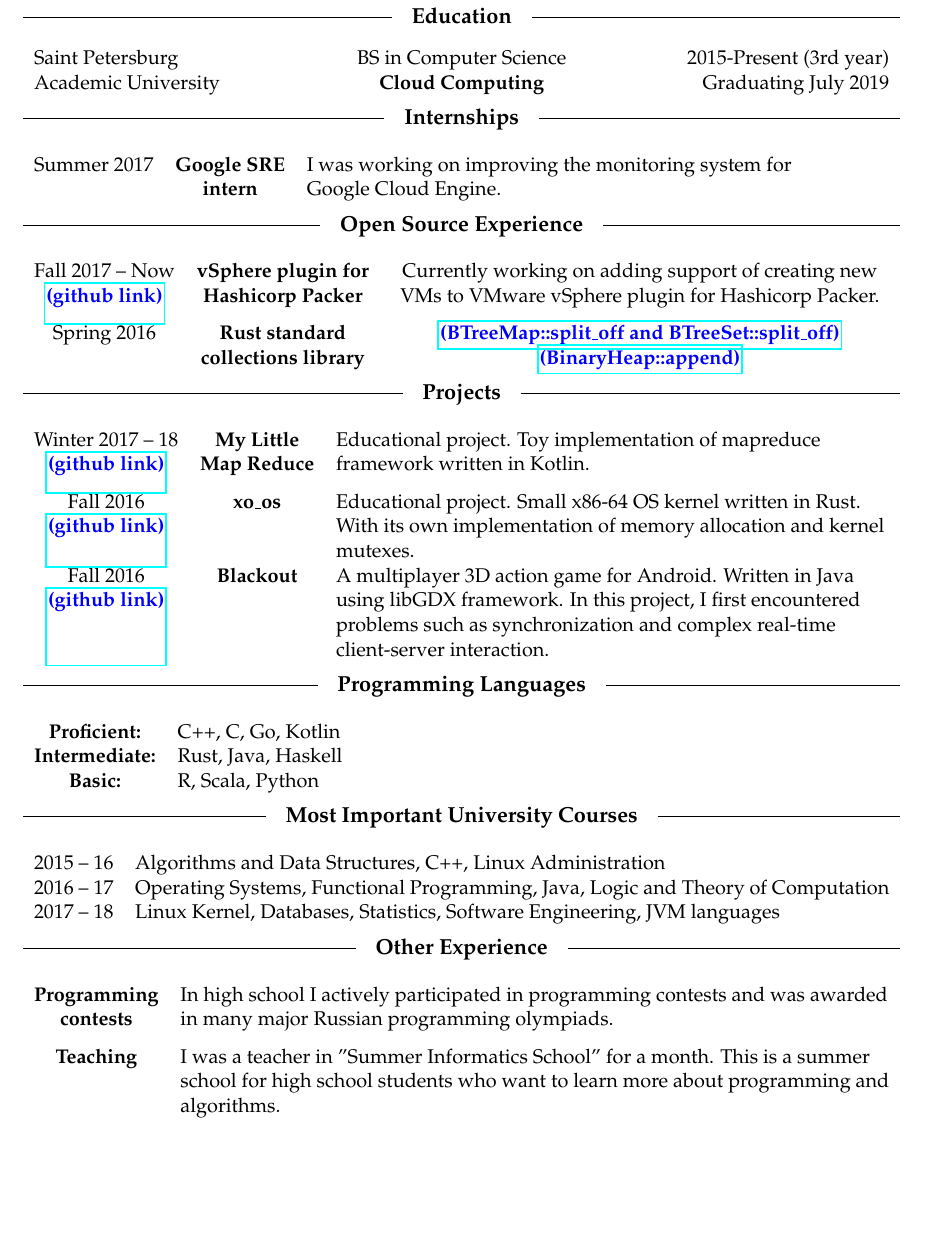
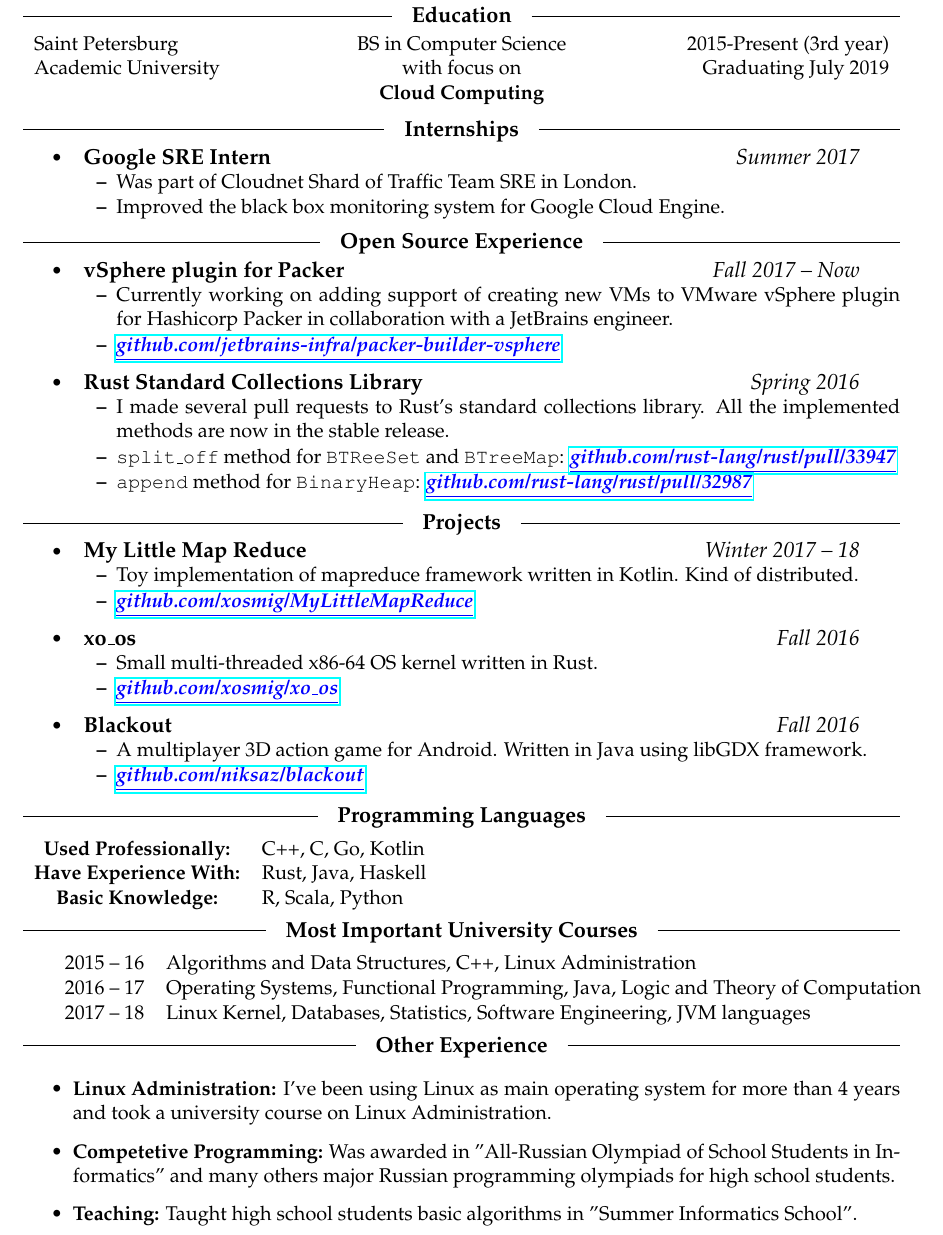
Before and after one commit to xosmig/resume, a LaTeX CV (resume.tex): part of the page, cut so that both start at the same text, the shorter picture padded with empty space. Compiled offline with pdfLaTeX.

Commit message:
Redesign the resume

```diff
--- a/resume.tex
+++ b/resume.tex
@@ -8,14 +8,15 @@
 %
 \usepackage{xcolor}
 \usepackage{hyperref}
-\def\lnk#1#2#3{\href{#1}{\textcolor{#2}{\tbf{#3}}}}
+
+\def\lnk#1#2{\href{#1}{\textcolor{blue}{\tbf{\textit{\underline{#2}}}}}}
 
 \def\tbf{\textbf}
 \def\ttt{\texttt}
 \def\sml#1{\small{#1}\normalsize}
 \def\lrg#1{\large\textbf{#1}\normalsize}
 
-\def\headline#1{\medskip\hbox to \hsize{\hrulefill\quad\lower.3em\hbox{\lrg{#1}}\quad\hrulefill}\bigskip}
+\def\code#1{\texttt{#1}}
 
 % begin a tabularx without indentation
 \def\tabx#1{\noindent\begin{tabularx}{\textwidth}{#1}}
@@ -44,4 +60,4 @@
-\def\Google{\textcolor{blue}{G}\textcolor{red}{o}\textcolor{yellow}{o}\textcolor{blue}{g}\textcolor{green}{l}\textcolor{red}{e}}
+\def\Google{\textcolor{G}\textcolor{red}{o}\textcolor{yellow}{o}\textcolor{g}\textcolor{green}{l}\textcolor{red}{e}}
 
 \begin{document}
 
@@ -60,71 +76,80 @@
 
 \tabx{L C R}
 Saint Petersburg    & BS in Computer Science  & 2015-Present (3rd year) \\
-Academic University & \tbf{Cloud Computing}   & Graduating July 2019 \\
+Academic University & with focus on           & Graduating July 2019 \\
+                    & \tbf{Cloud Computing}   & \\
 \end{tabularx}
 
+\vspace{2pt}
 \headline{Internships}
 
-\tabx{c c L}
-Summer 2017 & \tbf{Google\ SRE} & I was working on improving the monitoring system for \\
-            & \tbf{intern}      & Google Cloud Engine. \\
-\end{tabularx}
+\reslist
+  \resTime{Google SRE Intern} {Summer 2017}
+    \subitem Was part of Cloudnet Shard of Traffic Team SRE in London.
+    \subitem Improved the black box monitoring system for Google Cloud Engine.
+  \endres
+\endreslist
 
+\vspace{-3pt}
 \headline{Open Source Experience}
 
-\tabx{c c C}
-
-Fall 2017 -- Now & \tbf{vSphere plugin for} & Currently working on adding support of creating new \\
-\vsphere         & \tbf{Hashicorp Packer}   & VMs to VMware vSphere plugin for Hashicorp Packer. \\[7pt]
-
-Spring 2016 & \tbf{Rust standard}       & \splitoffpr \\
-            & \tbf{collections library} & \appendpr \\
-
-\end{tabularx}
+\reslist
+  \resTime{vSphere plugin for Packer} {Fall 2017 -- Now}
+    \subitem Currently working on adding support of creating new VMs to
+          VMware vSphere plugin for Hashicorp Packer in collaboration with a JetBrains engineer.
+    \subitem \lnk{https://github.com/jetbrains-infra/packer-builder-vsphere}{github.com/jetbrains-infra/packer-builder-vsphere}
+  \endres
+  \resTime{Rust Standard Collections Library} {Spring 2016}
+    \subitem I made several pull requests to Rust's standard collections library.
+          All the implemented methods are now in the stable release.
+    \subitem \code{split\_off} method for \code{BTReeSet} and \code{BTreeMap}:
+          \lnk{https://github.com/rust-lang/rust/pull/33947}{github.com/rust-lang/rust/pull/33947}
+    \subitem \code{append} method for \code{BinaryHeap}:
+          \lnk{https://github.com/rust-lang/rust/pull/32987}{github.com/rust-lang/rust/pull/32987}
+  \endres
+\endreslist
 
 \headline{Projects}
 
-\tabx{c c L}
-
-Winter 2017 -- 18 & \tbf{My Little}  & Educational project. Toy implementation of mapreduce \\
-\mlmr          & \tbf{Map Reduce} & framework written in Kotlin. \\[7pt]
-
-Fall 2016 & \tbf{xo\_os} & Educational project. Small x86-64 OS kernel written in Rust. \\
-\xoos     &              & With its own implementation of memory allocation and kernel mutexes. \\[7pt]
-
-Fall 2016 & \tbf{Blackout} & A multiplayer 3D action game for Android. Written in Java  \\
-\blackout &                & using libGDX framework. In this project, I first encountered
-                            problems such as synchronization and complex real-time client-server interaction. \\
-
-\end{tabularx}
+\reslist
+  \resTime{My Little Map Reduce} {Winter 2017 -- 18}
+    \subitem Toy implementation of mapreduce framework written in Kotlin. Kind of distributed.
+    \subitem \lnk{https://github.com/xosmig/MyLittleMapReduce}{github.com/xosmig/MyLittleMapReduce}
+  \endres
+  \resTime{xo\_os} {Fall 2016}
+    \subitem Small multi-threaded x86-64 OS kernel written in Rust.
+    \subitem \lnk{https://github.com/xosmig/xo_os}{github.com/xosmig/xo\_os}
+  \endres
+  \resTime{Blackout} {Fall 2016}
+    \subitem A multiplayer 3D action game for Android. Written in Java using libGDX framework.
+    \subitem \lnk{https://github.com/niksaz/blackout}{github.com/niksaz/blackout}
+  \endres
+\endreslist
 
 \headline{Programming Languages}
 
 \tabx{c L}
-\tbf{Proficient:}   & C++, C, Go, Kotlin  \\
-\tbf{Intermediate:} & Rust, Java, Haskell \\
-\tbf{Basic:}        & R, Scala, Python \\
+\tbf{Used Professionally:}  & C++, C, Go, Kotlin  \\
+\tbf{Have Experience With:} & Rust, Java, Haskell \\
+\tbf{Basic Knowledge:}      & R, Scala, Python \\
 \end{tabularx}
 
 \headline{Most Important University Courses}
 
-\tabx{r L}
+\begin{tabular}{r l}
 2015 -- 16 & Algorithms and Data Structures, C++, Linux Administration \\
 2016 -- 17 & Operating Systems, Functional Programming, Java, Logic and Theory of Computation \\
 2017 -- 18 & Linux Kernel, Databases, Statistics, Software Engineering, JVM languages \\
-\end{tabularx}
+\end{tabular}
 
 \headline{Other Experience}
 
-\tabx{c L}
-
-\tbf{Programming} & In high school I actively participated in programming contests and was awarded \\
-\tbf{contests}    & in many major Russian programming olympiads. \\[7pt]
-
-\tbf{Teaching}    & I was a teacher in "Summer Informatics School" for a month.
-                    This is a summer school for high school students who want to learn more
-                    about programming and algorithms. \\[7pt]
-
-\end{tabularx}
+\begin{itemize}
+  \item \tbf{Linux Administration:} I've been using Linux as main operating system for more than 4 years
+      and took a university course on Linux Administration.
+  \item \tbf{Competetive Programming:} Was awarded in "All-Russian Olympiad of School Students in Informatics"
+      and many others major Russian programming olympiads for high school students.
+  \item \tbf{Teaching:} Taught high school students basic algorithms in "Summer Informatics School".
+\end{itemize}
 
 \end{document}
```
Also changed, not shown: resume.pdf, resume.tex (33 more changed lines).
